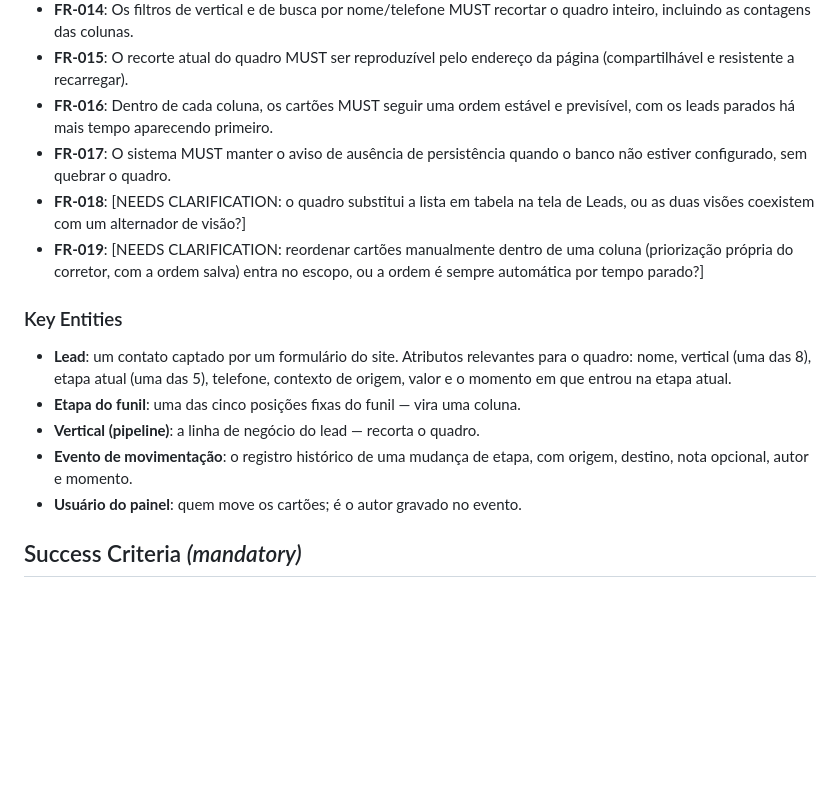
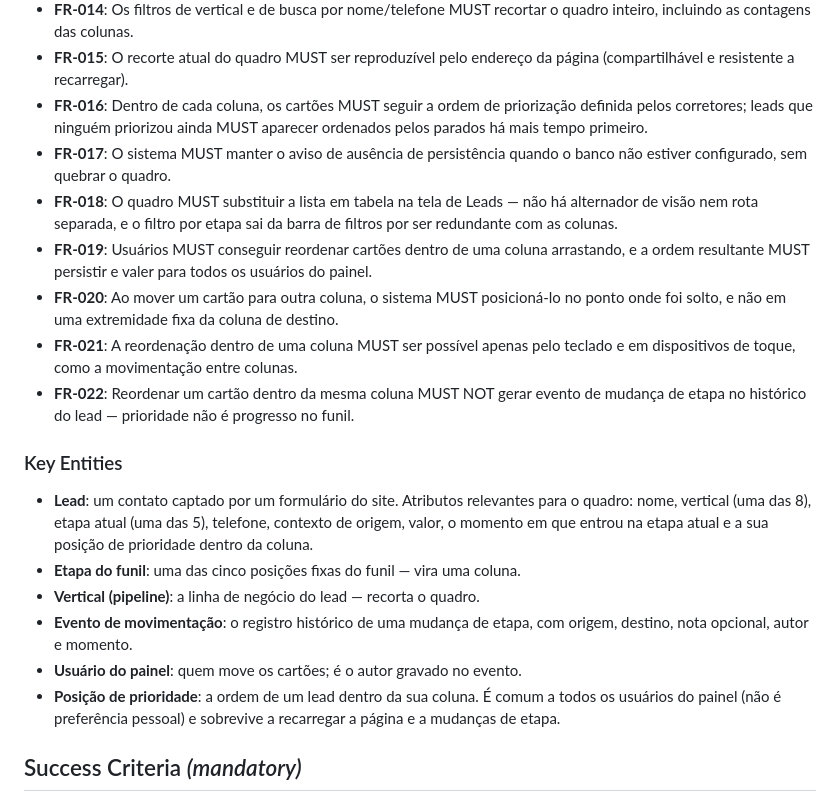
Before and after one commit to JeanZorzetti/autogestor, a Markdown page: specs/001-kanban-leads/spec.md, the part around one of its changes. GitHub-like rendering; blank space fills up the shorter version.

```diff
--- a/specs/001-kanban-leads/spec.md
+++ b/specs/001-kanban-leads/spec.md
@@ -161,26 +197,38 @@ vertical aparecem, em todas as colunas, com as contagens atualizadas.
   o quadro inteiro, incluindo as contagens das colunas.
 - **FR-015**: O recorte atual do quadro MUST ser reproduzível pelo endereço da
   página (compartilhável e resistente a recarregar).
-- **FR-016**: Dentro de cada coluna, os cartões MUST seguir uma ordem estável e
-  previsível, com os leads parados há mais tempo aparecendo primeiro.
+- **FR-016**: Dentro de cada coluna, os cartões MUST seguir a ordem de
+  priorização definida pelos corretores; leads que ninguém priorizou ainda MUST
+  aparecer ordenados pelos parados há mais tempo primeiro.
 - **FR-017**: O sistema MUST manter o aviso de ausência de persistência quando o
   banco não estiver configurado, sem quebrar o quadro.
-- **FR-018**: [NEEDS CLARIFICATION: o quadro substitui a lista em tabela na tela
-  de Leads, ou as duas visões coexistem com um alternador de visão?]
-- **FR-019**: [NEEDS CLARIFICATION: reordenar cartões manualmente dentro de uma
-  coluna (priorização própria do corretor, com a ordem salva) entra no escopo,
-  ou a ordem é sempre automática por tempo parado?]
+- **FR-018**: O quadro MUST substituir a lista em tabela na tela de Leads — não
+  há alternador de visão nem rota separada, e o filtro por etapa sai da barra de
+  filtros por ser redundante com as colunas.
+- **FR-019**: Usuários MUST conseguir reordenar cartões dentro de uma coluna
+  arrastando, e a ordem resultante MUST persistir e valer para todos os usuários
+  do painel.
+- **FR-020**: Ao mover um cartão para outra coluna, o sistema MUST posicioná-lo
+  no ponto onde foi solto, e não em uma extremidade fixa da coluna de destino.
+- **FR-021**: A reordenação dentro de uma coluna MUST ser possível apenas pelo
+  teclado e em dispositivos de toque, como a movimentação entre colunas.
+- **FR-022**: Reordenar um cartão dentro da mesma coluna MUST NOT gerar evento
+  de mudança de etapa no histórico do lead — prioridade não é progresso no funil.
 
 ### Key Entities
 
 - **Lead**: um contato captado por um formulário do site. Atributos relevantes
   para o quadro: nome, vertical (uma das 8), etapa atual (uma das 5), telefone,
-  contexto de origem, valor e o momento em que entrou na etapa atual.
+  contexto de origem, valor, o momento em que entrou na etapa atual e a sua
+  posição de prioridade dentro da coluna.
 - **Etapa do funil**: uma das cinco posições fixas do funil — vira uma coluna.
 - **Vertical (pipeline)**: a linha de negócio do lead — recorta o quadro.
 - **Evento de movimentação**: o registro histórico de uma mudança de etapa, com
   origem, destino, nota opcional, autor e momento.
 - **Usuário do painel**: quem move os cartões; é o autor gravado no evento.
+- **Posição de prioridade**: a ordem de um lead dentro da sua coluna. É comum a
+  todos os usuários do painel (não é preferência pessoal) e sobrevive a
+  recarregar a página e a mudanças de etapa.
 
 ## Success Criteria *(mandatory)*
 
```
Also changed, not shown: other parts of specs/001-kanban-leads/spec.md (+49 -1 lines), 1 other file.
